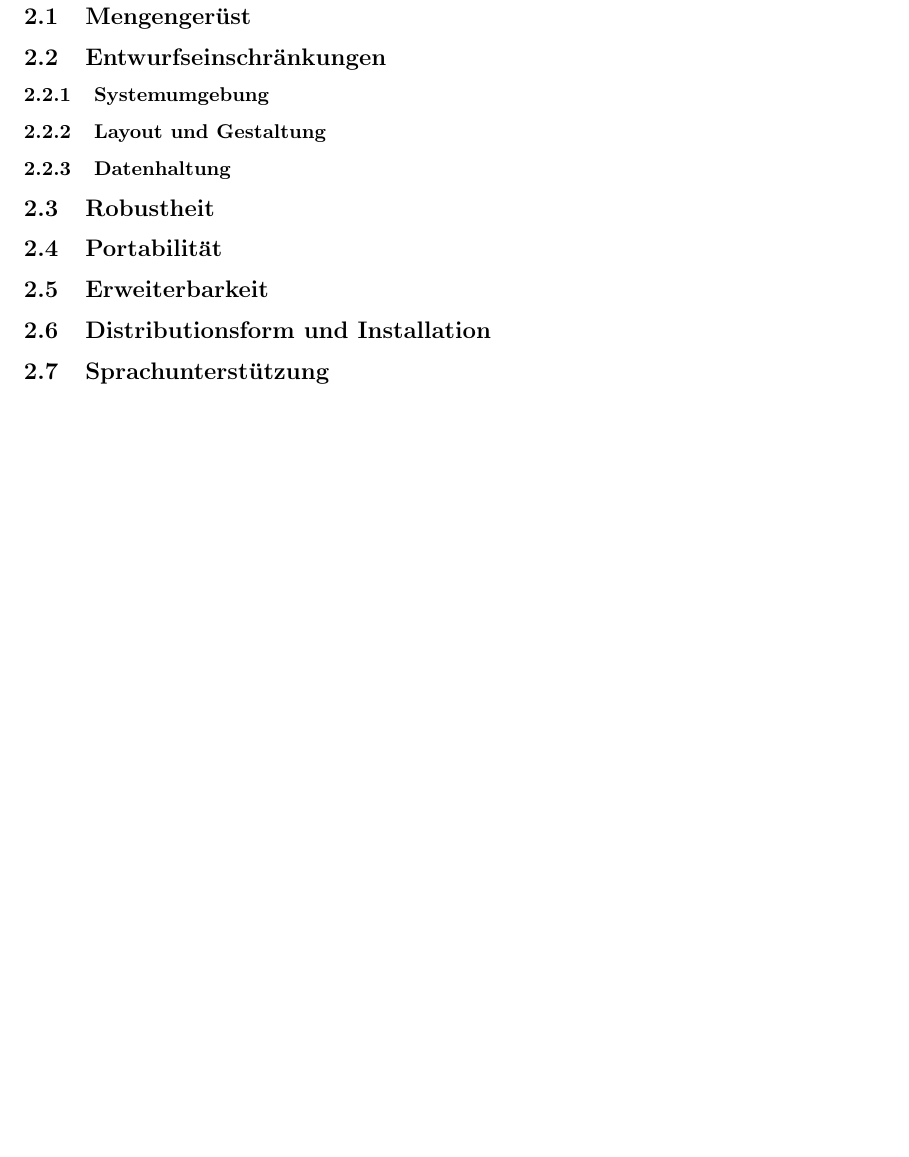
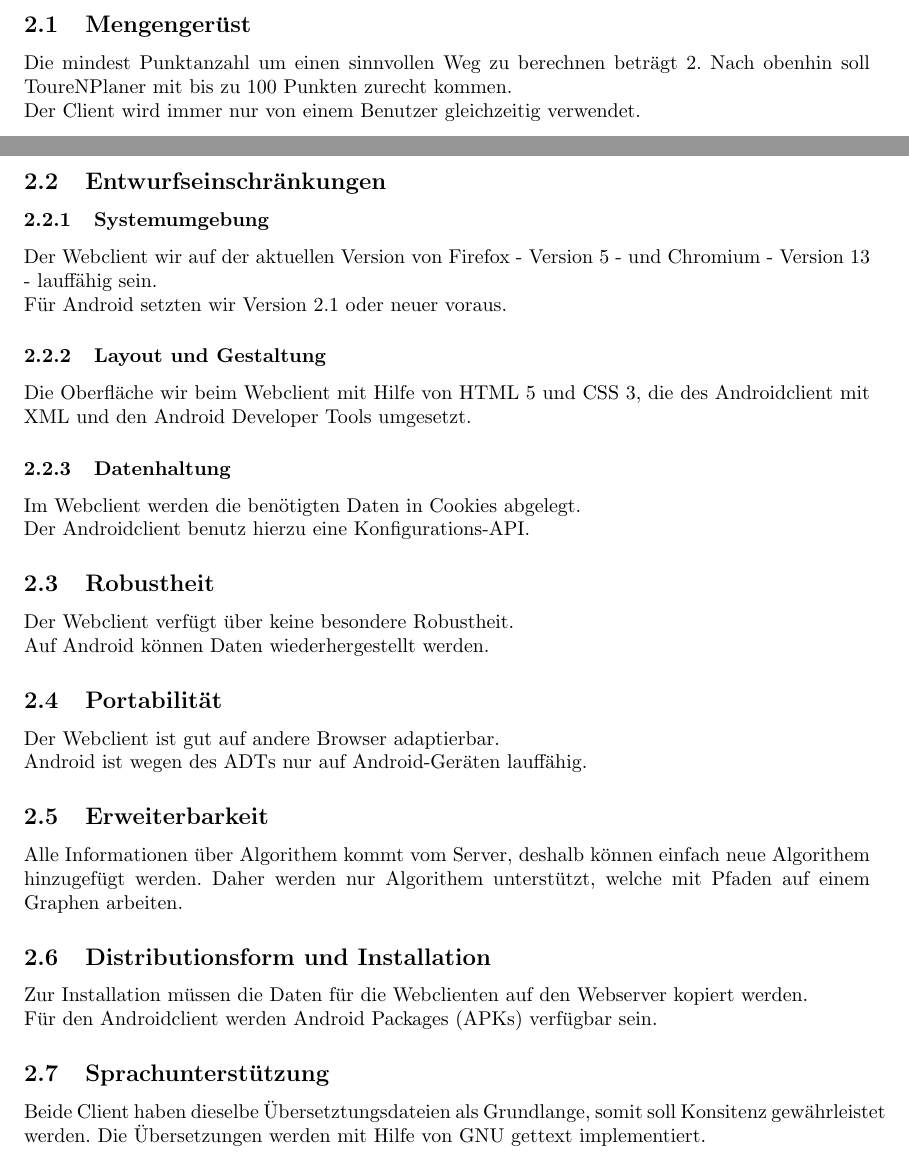
Before and after one commit to ToureNPlaner/tourenplaner-doc, a LaTeX document (Spezifkation/Client/spezifikation.tex): part of page 4 of 9 before the commit and two parts of pages 3 and 4 of 9 after it, the two joined at a grey line, cut so that both start at the same text, the shorter picture padded with empty space. Compiled offline with pdfLaTeX.

Commit message:
Nichtfunktionale Anforderungen hinzugefügt

```diff
--- a/Spezifkation/Client/spezifikation.tex
+++ b/Spezifkation/Client/spezifikation.tex
@@ -94,24 +94,42 @@ Das Dokument endet schließlich mit einem angehängten Begriffslexikon.
 \section{Nichtfunktionale Anforderungen}
 \subsection{Mengengerüst}
 \label{Mengengeruest}
+Die mindest Punktanzahl um einen sinnvollen Weg zu berechnen beträgt 2.
+Nach obenhin soll ToureNPlaner mit bis zu 100 Punkten zurecht kommen.\\
+Der Client wird immer nur von einem Benutzer gleichzeitig verwendet.
 
 \subsection{Entwurfseinschränkungen}
 \subsubsection{Systemumgebung}
+Der Webclient wir auf der aktuellen Version von Firefox - Version 5 - und Chromium - Version 13 - lauffähig sein.\\
+Für Android setzten wir Version 2.1 oder neuer voraus.
 
 \subsubsection{Layout und Gestaltung}
+Die Oberfläche wir beim Webclient mit Hilfe von HTML 5 und CSS 3, die des Androidclient mit XML und den Android Developer Tools umgesetzt.
 
 \subsubsection{Datenhaltung}
 \label{datenhaltung}
+Im Webclient werden die benötigten Daten in Cookies abgelegt.\\
+Der Androidclient benutz hierzu eine Konfigurations-API.
 
 \subsection{Robustheit}
+Der Webclient verfügt über keine besondere Robustheit.\\
+Auf Android können Daten wiederhergestellt werden.
 
 \subsection{Portabilität}
+Der Webclient ist gut auf andere Browser adaptierbar.\\
+Android ist wegen des ADTs nur auf Android-Geräten lauffähig.
 
 \subsection{Erweiterbarkeit}
+Alle Informationen über Algorithem kommt vom Server, deshalb können einfach neue Algorithem hinzugefügt werden.
+Daher werden nur Algorithem unterstützt, welche mit Pfaden auf einem Graphen arbeiten.
 
 \subsection{Distributionsform und Installation}
+Zur Installation müssen die Daten für die Webclienten auf den Webserver kopiert werden.\\
+Für den Androidclient werden Android Packages (APKs) verfügbar sein.
 
 \subsection{Sprachunterstützung}
+Beide Client haben dieselbe Übersetztungsdateien als Grundlange, somit soll Konsitenz gewährleistet werden.
+Die Übersetzungen werden mit Hilfe von GNU gettext implementiert.
 
 \clearpage
 \section{Funktionale Anforderungen}
```
Also changed, not shown: Spezifkation/Client/spezifikation.tex (6 more changed lines).
